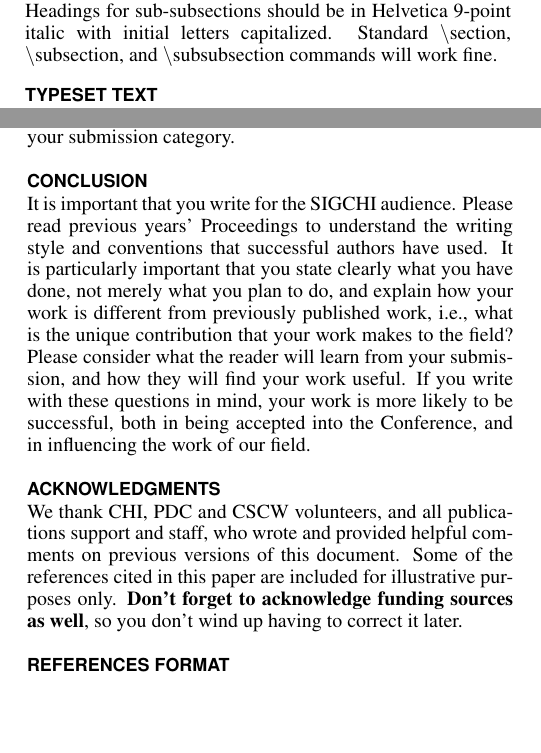
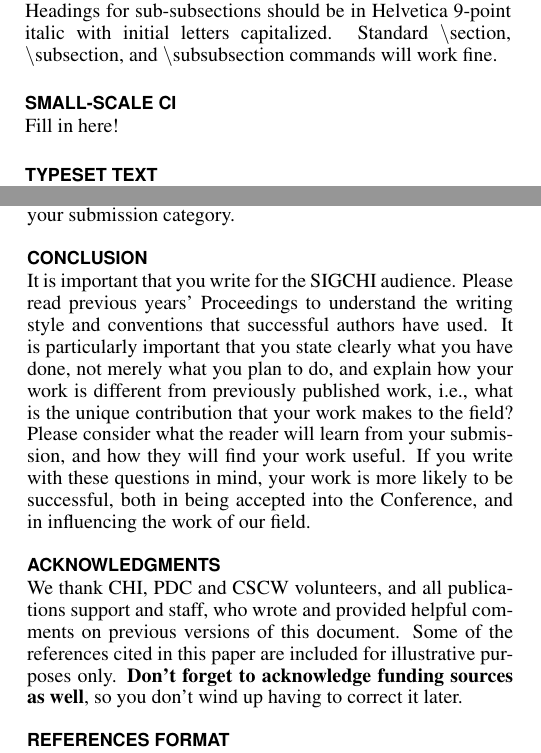
Before and after one commit to jrc436/ist520, a LaTeX document (master.tex, which reads science.tex): two parts of the columns of pages 1 and 3 of 3 before the commit and two parts of the columns of pages 1 and 3 of 4 after it, joined at a grey line, cut so that both start at the same text, the shorter picture padded with empty space. Compiled offline with pdfLaTeX.

Commit message:
added a new file, recommitted the (empty) bibliography

```diff
--- a/master.tex
+++ b/master.tex
@@ -82,6 +82,7 @@ breaklinks=true,
 \input{introduction}
 \input{overview}
 \input{crowdsourcing}
+\input{science}
 \input{drawbacks}
 \input{applications1}
 \input{applications2}
--- /dev/null
+++ b/science.tex
@@ -0,0 +1,2 @@
+\section{Small-scale CI}
+Fill in here!
```
Also changed, not shown: collect-int.bib (added).
